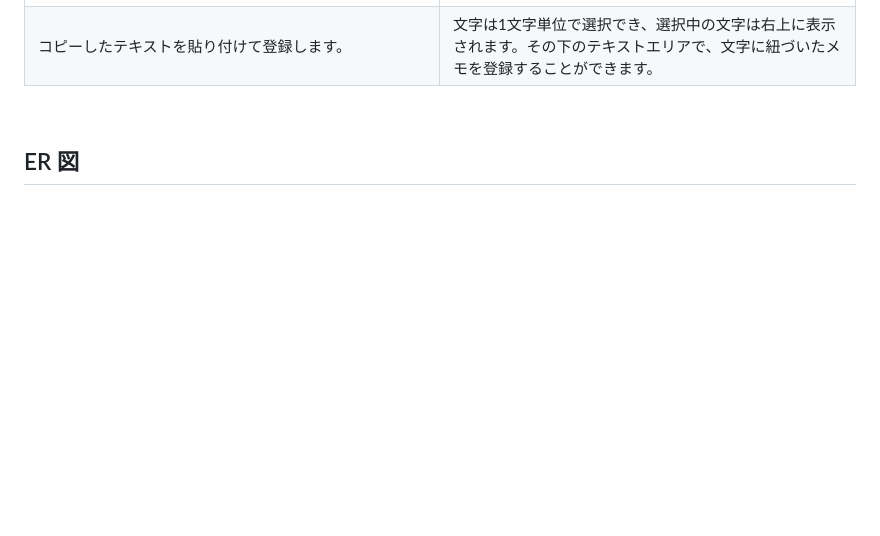
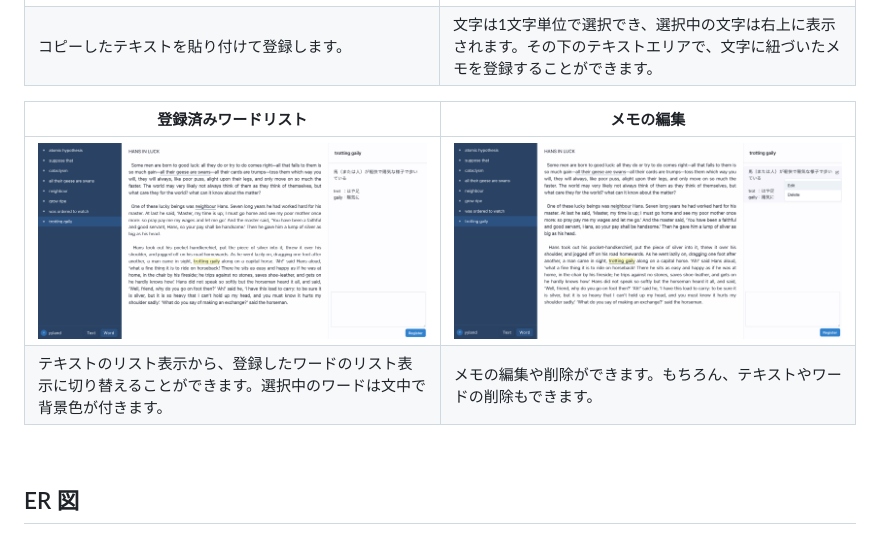
Before and after one commit to yyland/EibunMemo, a Markdown page: README.md, the part around one of its changes. GitHub-like rendering; blank space fills up the shorter version.

```diff
--- a/README.md
+++ b/README.md
@@ -51,6 +51,11 @@
 |![英文メモ](./documents/img/addText.png)| ![英文メモ](./documents/img/selectWords.png) |
 | コピーしたテキストを貼り付けて登録します。 | 文字は1文字単位で選択でき、選択中の文字は右上に表示されます。その下のテキストエリアで、文字に紐づいたメモを登録することができます。 |
 
+| 登録済みワードリスト | メモの編集 |
+| ---------- | ---------- |
+|![英文メモ](./documents/img/wordMode.png)| ![英文メモ](./documents/img/editMemo.png) |
+| テキストのリスト表示から、登録したワードのリスト表示に切り替えることができます。選択中のワードは文中で背景色が付きます。 | メモの編集や削除ができます。もちろん、テキストやワードの削除もできます。 |
+
 <br>
 
 ## ER 図
```
Also changed, not shown: other parts of README.md (+1 -1 lines).
